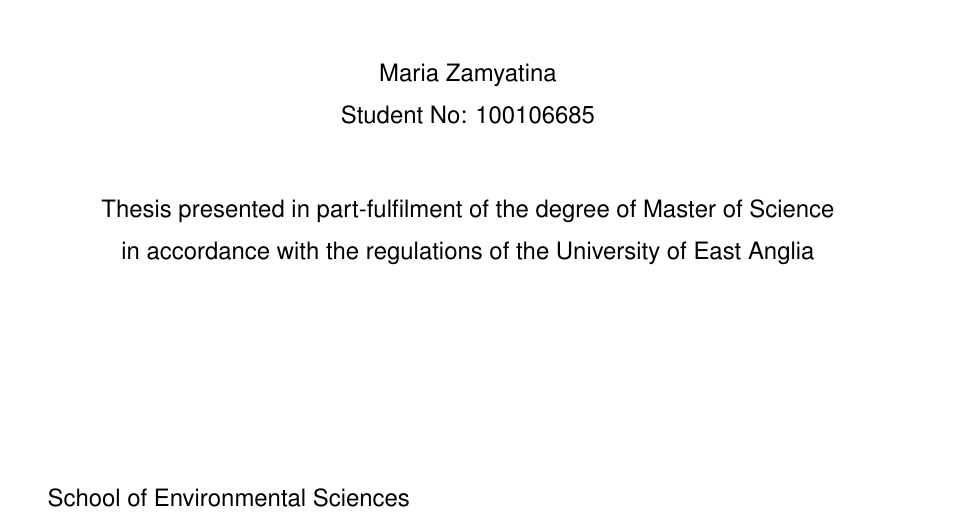
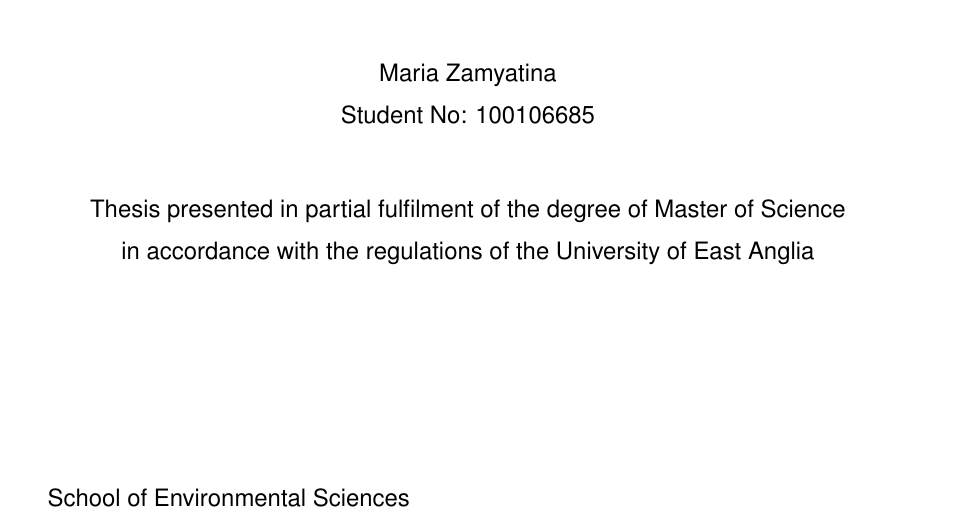
Before and after one commit to mzamyatina/msc_thesis, a LaTeX thesis (msc_thesis.tex, which reads titlepage.tex): part of page 1 of 51, cut so that both start at the same text. Compiled offline with pdfLaTeX.

Commit message:
correct title

```diff
--- a/titlepage.tex
+++ b/titlepage.tex
@@ -10,7 +10,7 @@
 \end{center}
 
 \begin{center}
-	\large \sf Thesis presented in part-fulfilment of the degree of \degname \\ in accordance with the regulations of the \univname
+	\large \sf Thesis presented in partial fulfilment of the degree of \degname \\ in accordance with the regulations of the \univname
 \end{center}
 
 \vskip 3cm
```
Also changed, not shown: README.md.
